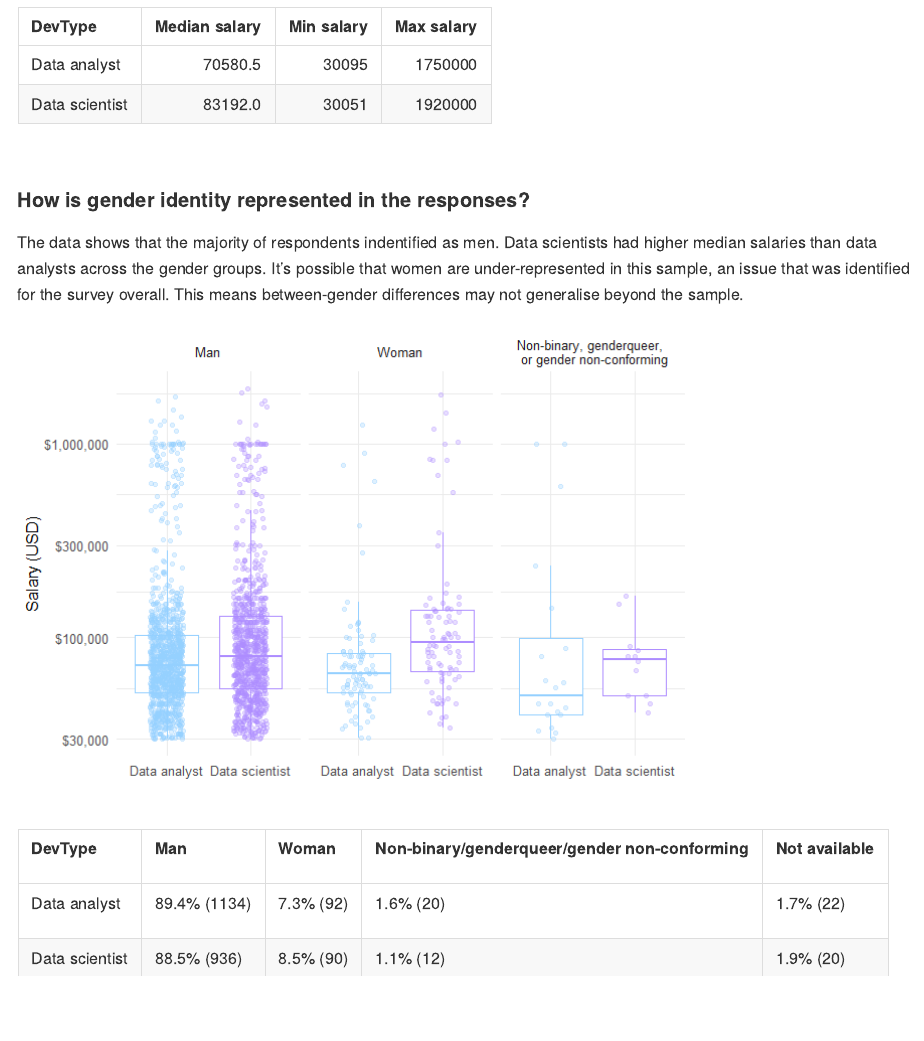
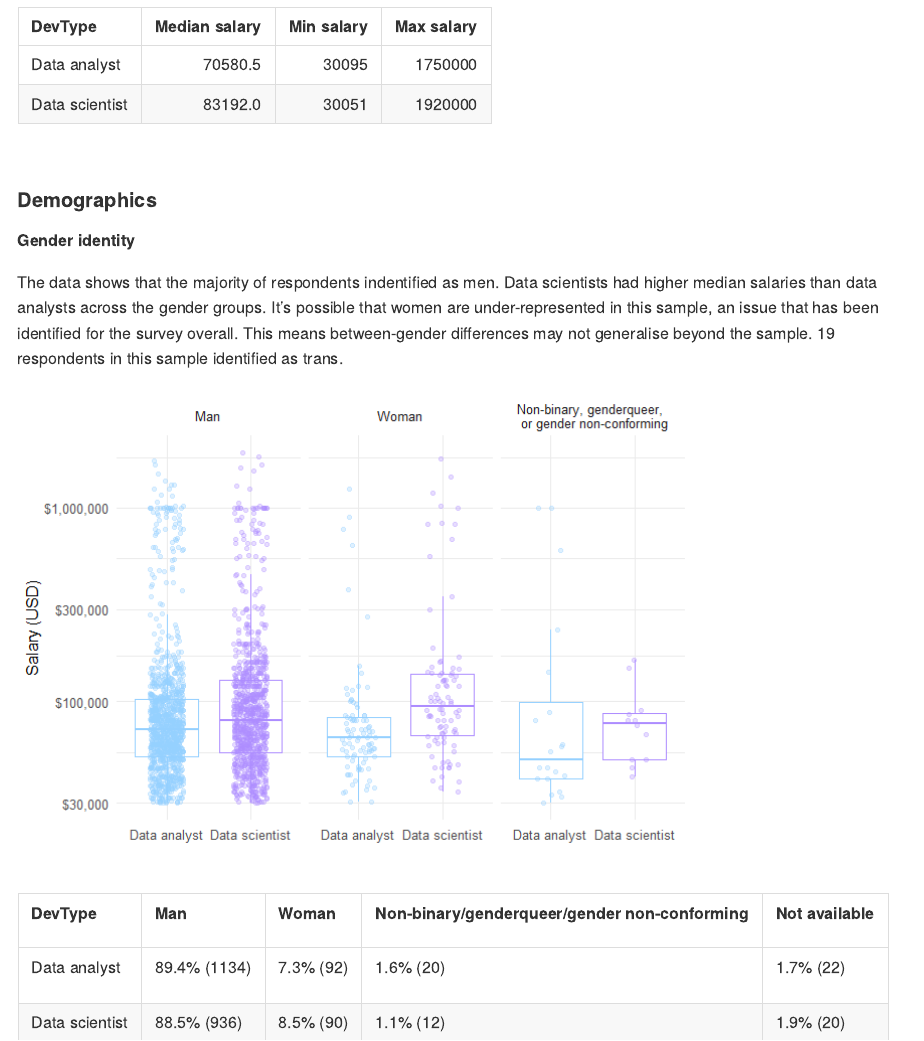
Before and after one commit to jamie-ralph/data-career-analysis, an R Markdown document (README.Rmd): the page in a window 1100 px wide, from 1310 px down. The pictures show the output file README.md that the author committed with the source, drawn offline in the style of GitHub.

Commit message:
update readme structure

````diff
--- a/README.Rmd
+++ b/README.Rmd
@@ -52,9 +52,11 @@ df_one_job %>%
 
 <br>
 
-#### How is gender identity represented in the responses?
+#### Demographics
 
-The data shows that the majority of respondents indentified as men. Data scientists had higher median salaries than data analysts across the gender groups. It's possible that women are under-represented in this sample, an issue that was identified for the survey overall. This means between-gender differences may not generalise beyond the sample.
+##### Gender identity
+
+The data shows that the majority of respondents indentified as men. Data scientists had higher median salaries than data analysts across the gender groups. It's possible that women are under-represented in this sample, an issue that has been identified for the survey overall. This means between-gender differences may not generalise beyond the sample. `r nrow(filter(df_one_job, Trans == "Yes"))` respondents in this sample identified as trans.
 
 
 ```{r}
````
Also changed, not shown: README.md, README_files/figure-gfm/unnamed-chunk-3-1.png, README_files/figure-gfm/unnamed-chunk-5-1.png, README.Rmd (2 more changed lines).
